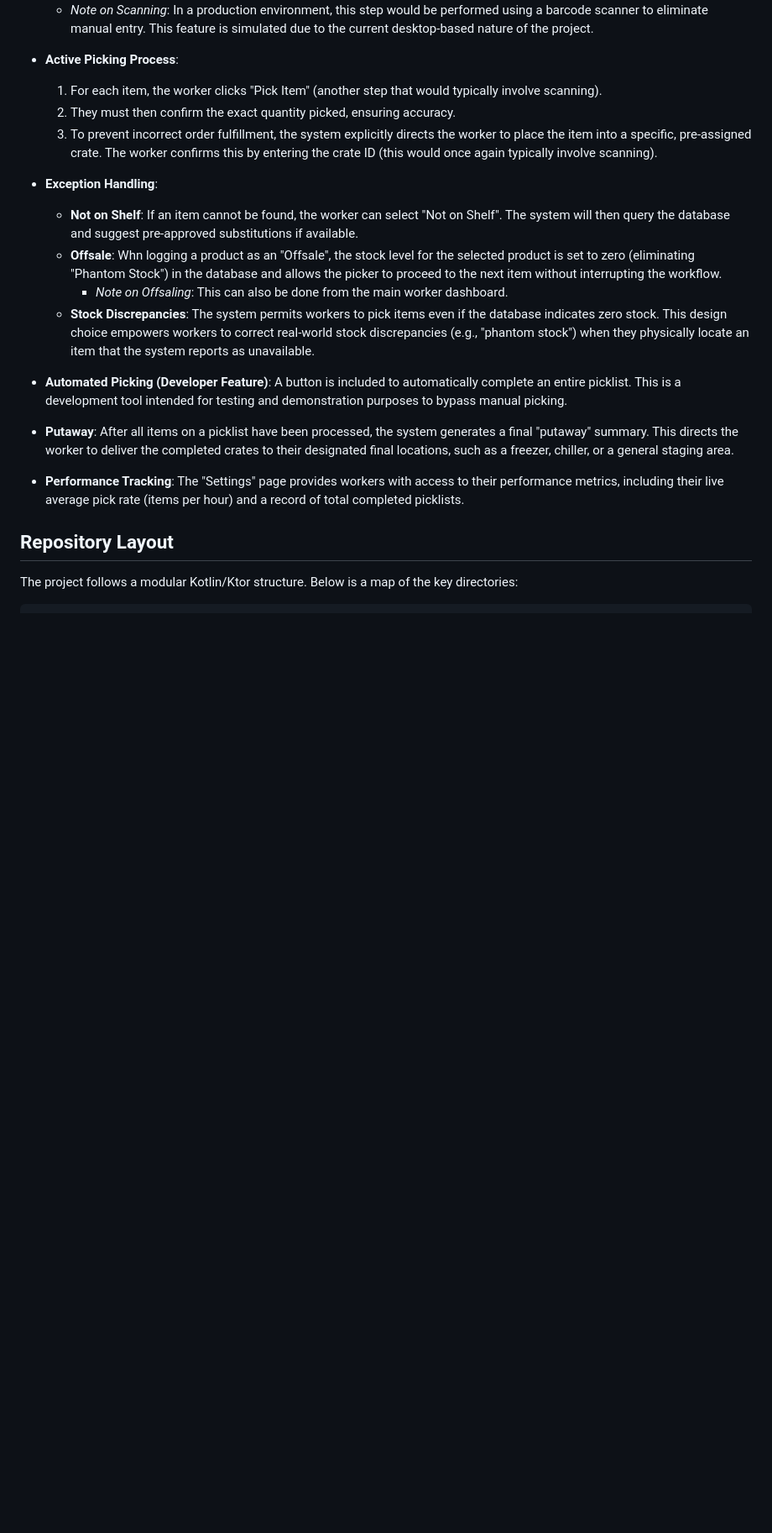
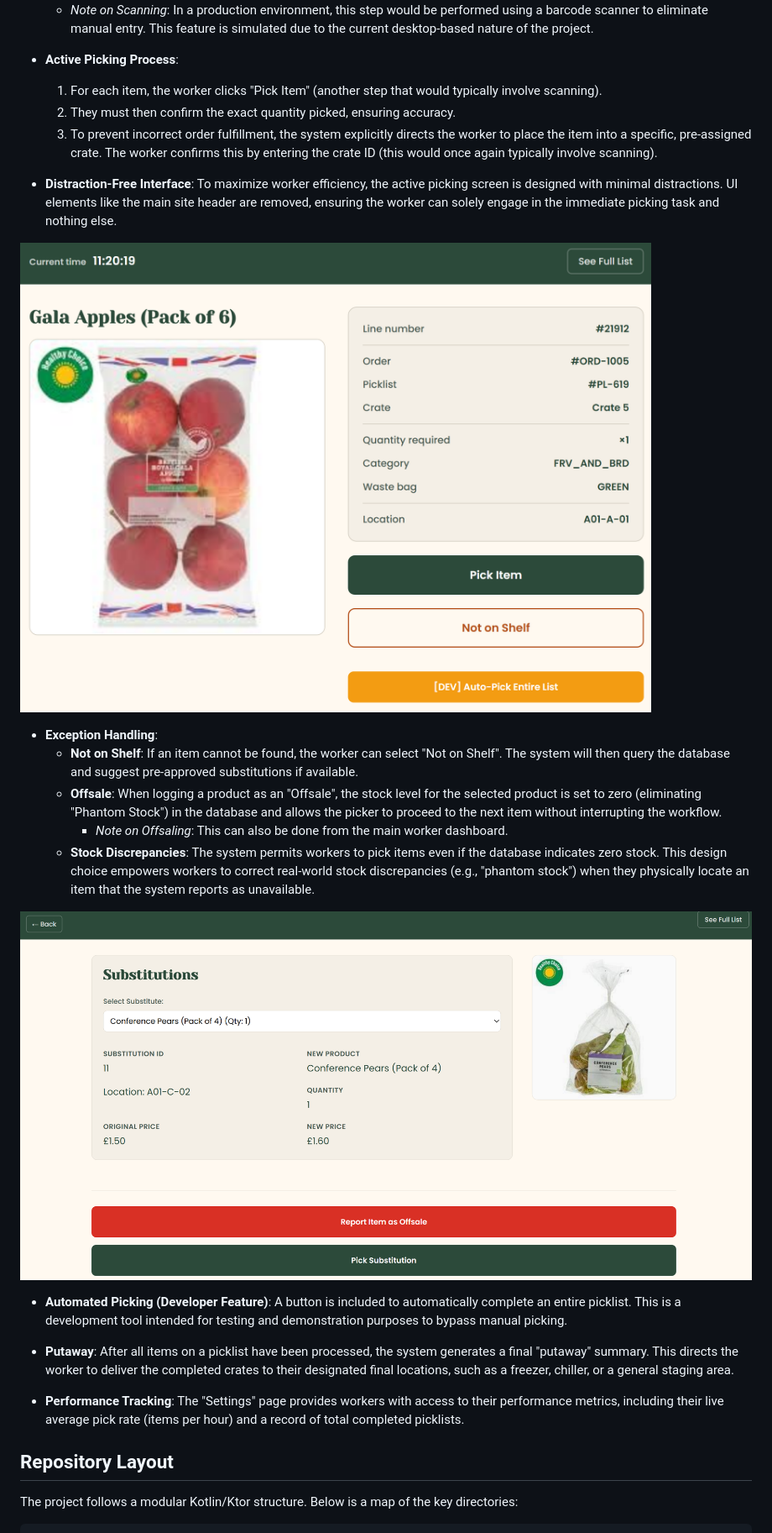
Before and after one commit to stockyy/Supermarket-App-Group25, a Markdown page: README.md, the part around the change printed below. Shown: that part at 84% size. Drawn GitHub-style; pictures changed too: docs/images/picking-screen.png (added), docs/images/substitution-screen.png (added); blank space fills up the shorter version.

Commit message:
Finalised Worker ReadMe

```diff
--- a/README.md
+++ b/README.md
@@ -157,11 +159,17 @@ The warehouse picking interface is designed to enforce a strict, error-resistant
     2. They must then confirm the exact quantity picked, ensuring accuracy.
     3. To prevent incorrect order fulfillment, the system explicitly directs the worker to place the item into a specific, pre-assigned crate. The worker confirms this by entering the crate ID (this would once again typically involve scanning).
 
+- **Distraction-Free Interface**: To maximize worker efficiency, the active picking screen is designed with minimal distractions. UI elements like the main site header are removed, ensuring the worker can solely engage in the immediate picking task and nothing else.
+
+![Picking Screen](docs/images/picking-screen.png)
+
 - **Exception Handling**:
     - **Not on Shelf**: If an item cannot be found, the worker can select "Not on Shelf". The system will then query the database and suggest pre-approved substitutions if available.
-    - **Offsale**: Whn logging a product as an "Offsale", the stock level for the selected product is set to zero (eliminating "Phantom Stock") in the database and allows the picker to proceed to the next item without interrupting the workflow.
+    - **Offsale**: When logging a product as an "Offsale", the stock level for the selected product is set to zero (eliminating "Phantom Stock") in the database and allows the picker to proceed to the next item without interrupting the workflow.
       - *Note on Offsaling*: This can also be done from the main worker dashboard.
     - **Stock Discrepancies**: The system permits workers to pick items even if the database indicates zero stock. This design choice empowers workers to correct real-world stock discrepancies (e.g., "phantom stock") when they physically locate an item that the system reports as unavailable.
+
+![Substitution Screen](docs/images/substitution-screen.png)
 
 - **Automated Picking (Developer Feature)**: A button is included to automatically complete an entire picklist. This is a development tool intended for testing and demonstration purposes to bypass manual picking.
 
```
Also changed, not shown: other parts of README.md (+4 -2 lines), docs/images/worker-dashboard.png (added).
